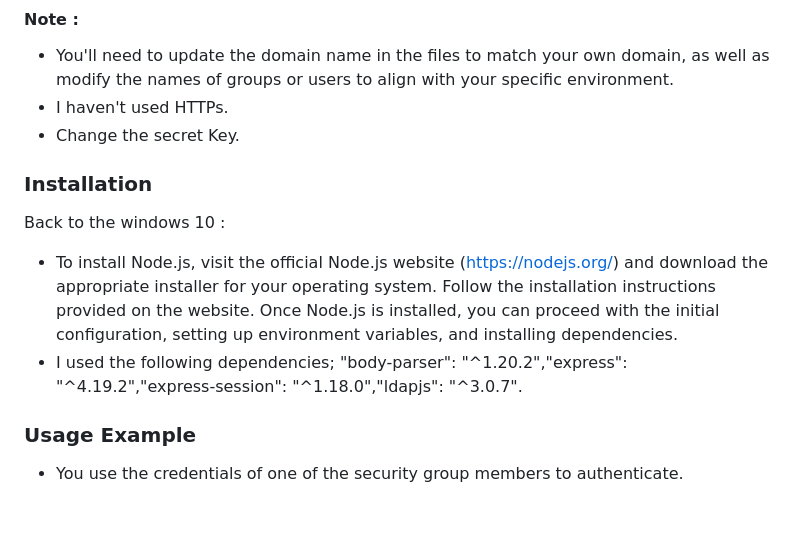
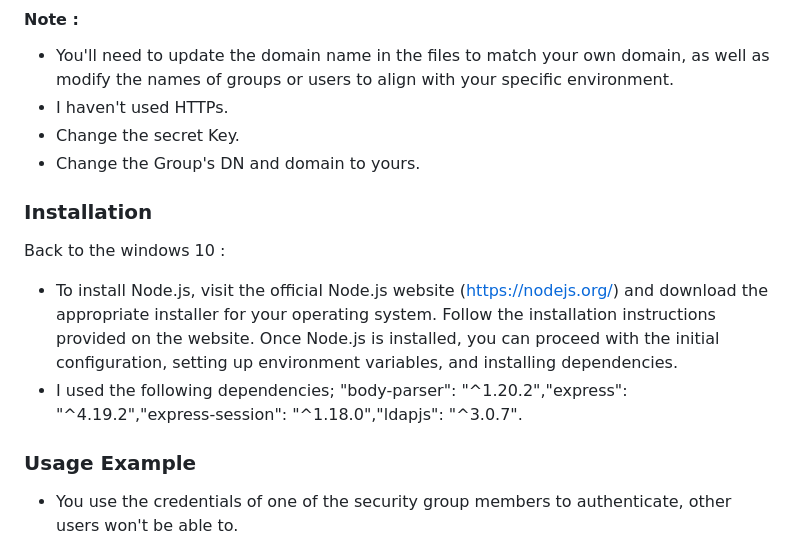
Before and after one commit to YazidEl7/NodeJs-ActiveDirectory, a Markdown page: README.md, the part around the change. Rendered like a GitHub page; blank space fills up the shorter version.

```diff
--- a/README.md
+++ b/README.md
@@ -25,6 +25,7 @@ A Windows Server 2019 which will require the following configuration :
 - You'll need to update the domain name in the files to match your own domain, as well as modify the names of groups or users to align with your specific environment.
 - I haven't used HTTPs.
 - Change the secret Key.
+- Change the Group's DN and domain to yours.
 
 ### Installation
 Back to the windows 10 :
@@ -33,7 +34,7 @@ Once Node.js is installed, you can proceed with the initial configuration, setti
 - I used the following dependencies; "body-parser": "^1.20.2","express": "^4.19.2","express-session": "^1.18.0","ldapjs": "^3.0.7".
 
 ### Usage Example
-- You use the credentials of one of the security group members to authenticate.
+- You use the credentials of one of the security group members to authenticate, other users won't be able to.
 
 ![comp-info](/assets/images/1-login.jpg)
 
```
